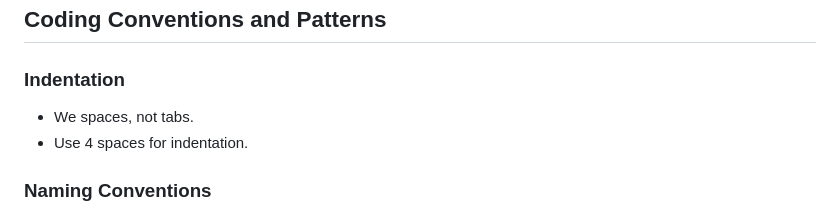
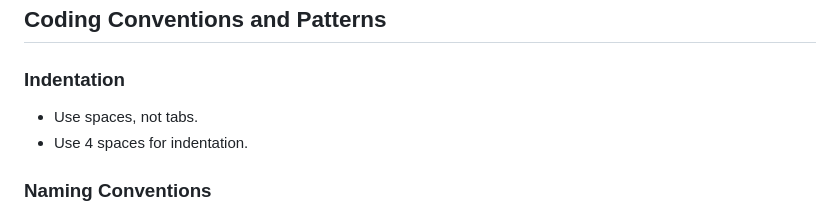
Before and after one commit to alefragnani/vscode-delphi-pack, a Markdown page: .github/copilot-instructions.md, the part around the change. GitHub-like rendering.

Commit message:
Update copilot instructions for code style and localization practices

```diff
--- a/.github/copilot-instructions.md
+++ b/.github/copilot-instructions.md
@@ -57,7 +57,7 @@ images/                   # Marketplace icon assets
 
 ### Indentation
 
-- We spaces, not tabs.
+- Use spaces, not tabs.
 - Use 4 spaces for indentation.
 
 ### Naming Conventions
```
